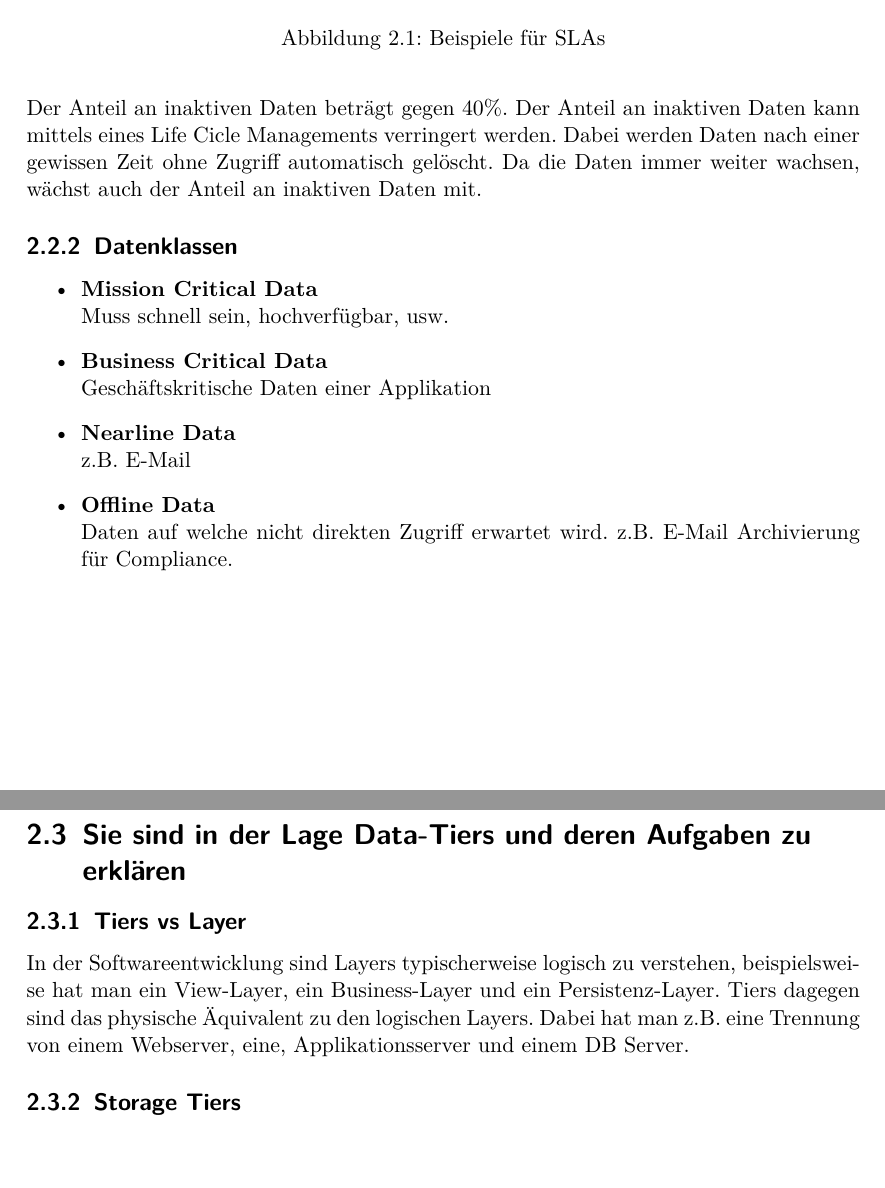
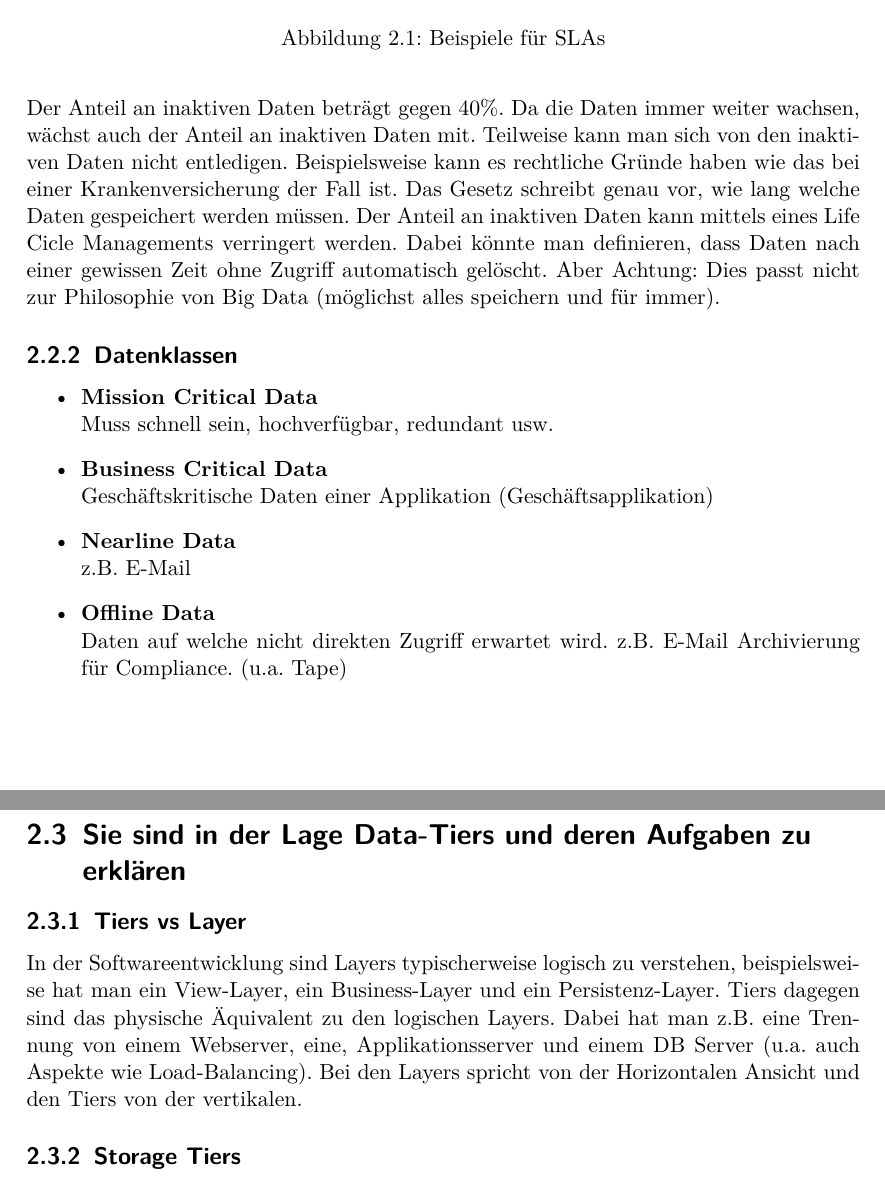
Before and after one commit to studentbox/zusammenfassung-ssm, a LaTeX document (Zusammenfassung_SSM_15FS.tex, which reads data_center.tex): two parts of pages 6 and 7 of 13, joined at a grey line, cut so that both start at the same text. Compiled offline with pdfLaTeX.

Commit message:
close #4 ergänzungen, anpassungen

```diff
--- a/data_center.tex
+++ b/data_center.tex
@@ -25,17 +25,19 @@ Downtime kostet, je nach Branche, extrem viel Geld. Das schlimmste wäre allerdi
 \section{Sie wissen wie man Daten klassifiziert und sie in SLAs einbindet}
 \subsection{Aktive vs. inaktive Daten}
 Daten sind inaktiv, wenn sie nicht benutzt / gelesen werden und trotzdem gespeichert werden. Diese müssen genau wie aktive Daten gepflegt, archiviert, gesichert etc. werden.
-Der Anteil an inaktiven Daten beträgt gegen 40\%. Der Anteil an inaktiven Daten kann mittels eines Life Cicle Managements verringert werden. Dabei werden Daten nach einer gewissen Zeit ohne Zugriff automatisch gelöscht. Da die Daten immer weiter wachsen, wächst auch der Anteil an inaktiven Daten mit.
+Der Anteil an inaktiven Daten beträgt gegen 40\%. Da die Daten immer weiter wachsen, wächst auch der Anteil an inaktiven Daten mit. Teilweise kann man sich von den inaktiven Daten nicht entledigen. Beispielsweise kann es rechtliche Gründe haben wie das bei einer Krankenversicherung der Fall ist. Das Gesetz schreibt genau vor, wie lang welche Daten gespeichert werden müssen.
+Der Anteil an inaktiven Daten kann mittels eines Life Cicle Managements verringert werden. Dabei könnte man definieren, dass Daten nach einer gewissen Zeit ohne Zugriff automatisch gelöscht. Aber Achtung: Dies passt nicht zur Philosophie von Big Data (möglichst alles speichern und für immer).
+
 \subsection{Datenklassen}\label{sec:datenklassen}
 \begin{itemize}
 	\item \textbf{Mission Critical Data} \\
-	Muss schnell sein, hochverfügbar, usw.
+	Muss schnell sein, hochverfügbar, redundant usw.
 	\item \textbf{Business Critical Data} \\
-	Geschäftskritische Daten einer Applikation
+	Geschäftskritische Daten einer Applikation (Geschäftsapplikation)
 	\item \textbf{Nearline Data} \\
 	z.B. E-Mail
 	\item \textbf{Offline Data} \\
-	Daten auf welche nicht direkten Zugriff erwartet wird. z.B. E-Mail Archivierung für Compliance.
+	Daten auf welche nicht direkten Zugriff erwartet wird. z.B. E-Mail Archivierung für Compliance. (u.a. Tape)
 \end{itemize}
 \begin{figure}
 	\centering
@@ -45,7 +47,7 @@ Der Anteil an inaktiven Daten beträgt gegen 40\%. Der Anteil an inaktiven Daten
 \end{figure}
 \section{Sie sind in der Lage Data-Tiers und deren Aufgaben zu erklären}
 \subsection{Tiers vs Layer}
-In der Softwareentwicklung sind Layers typischerweise logisch zu verstehen, beispielsweise hat man ein View-Layer, ein Business-Layer und ein Persistenz-Layer. Tiers dagegen sind das physische Äquivalent zu den logischen Layers. Dabei hat man z.B. eine Trennung von einem Webserver, eine, Applikationsserver und einem DB Server.
+In der Softwareentwicklung sind Layers typischerweise logisch zu verstehen, beispielsweise hat man ein View-Layer, ein Business-Layer und ein Persistenz-Layer. Tiers dagegen sind das physische Äquivalent zu den logischen Layers. Dabei hat man z.B. eine Trennung von einem Webserver, eine, Applikationsserver und einem DB Server (u.a. auch Aspekte wie Load-Balancing). Bei den Layers spricht von der Horizontalen Ansicht und den Tiers von der vertikalen.
 \subsection{Storage Tiers}\label{sec:storagetier}
 \begin{itemize}
 	\item \textbf{Tier 1}
```
